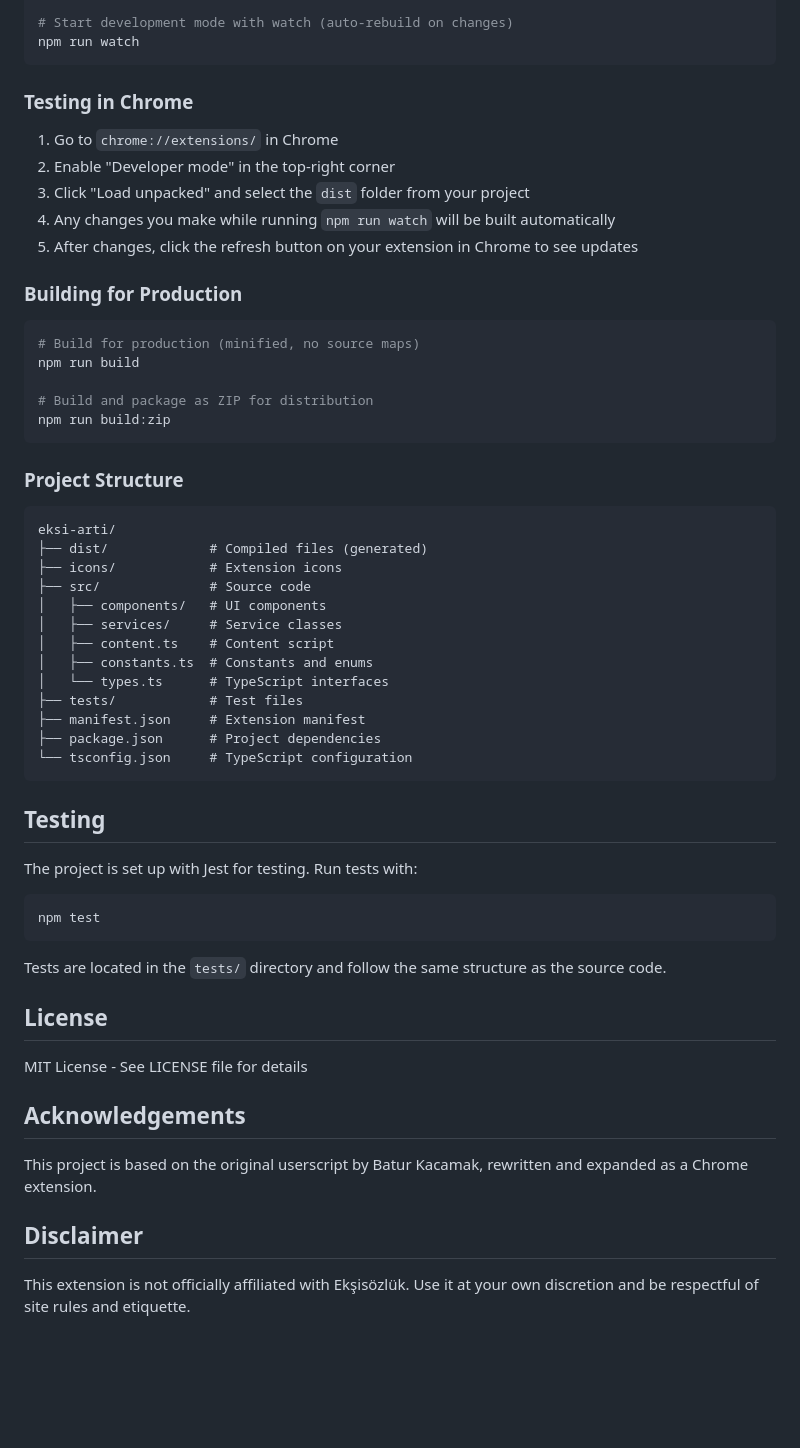
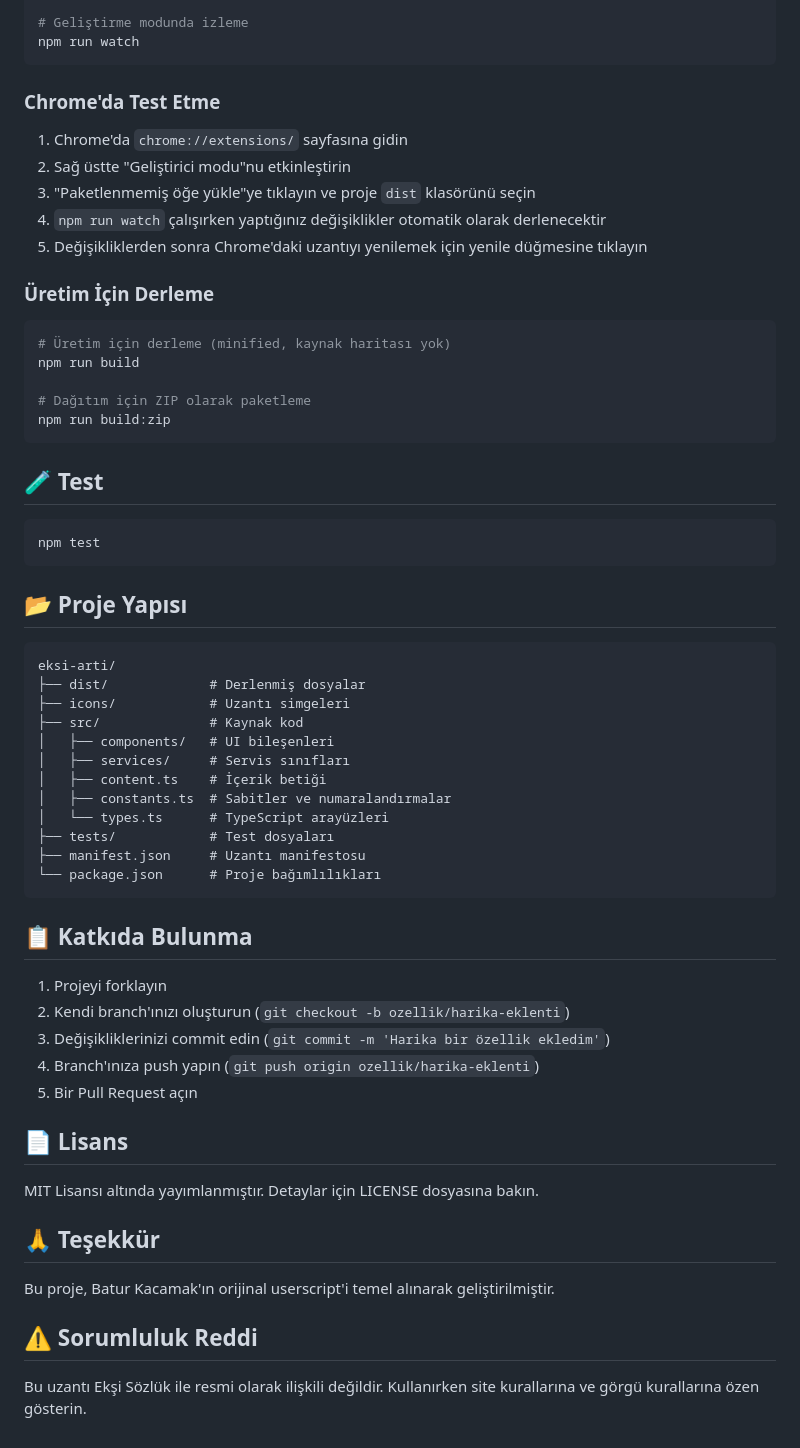
Before and after one commit to baturkacamak/eksi-arti, a Markdown page: README.md, the part around one of its changes. Rendered like a GitHub page; blank space fills up the shorter version.

````diff
--- a/README.md
+++ b/README.md
@@ -57,61 +70,58 @@ cd eksi-arti
 npm install
 
-# Start development mode with watch (auto-rebuild on changes)
+# Geliştirme modunda izleme
 npm run watch
 ```
 
-### Testing in Chrome
-1. Go to `chrome://extensions/` in Chrome
-2. Enable "Developer mode" in the top-right corner
-3. Click "Load unpacked" and select the `dist` folder from your project
-4. Any changes you make while running `npm run watch` will be built automatically
-5. After changes, click the refresh button on your extension in Chrome to see updates
+### Chrome'da Test Etme
+1. Chrome'da `chrome://extensions/` sayfasına gidin
+2. Sağ üstte "Geliştirici modu"nu etkinleştirin
+3. "Paketlenmemiş öğe yükle"ye tıklayın ve proje `dist` klasörünü seçin
+4. `npm run watch` çalışırken yaptığınız değişiklikler otomatik olarak derlenecektir
+5. Değişikliklerden sonra Chrome'daki uzantıyı yenilemek için yenile düğmesine tıklayın
 
-### Building for Production
-
+### Üretim İçin Derleme
 ```bash
-# Build for production (minified, no source maps)
+# Üretim için derleme (minified, kaynak haritası yok)
 npm run build
 
-# Build and package as ZIP for distribution
+# Dağıtım için ZIP olarak paketleme
 npm run build:zip
 ```
 
-### Project Structure
-```
-eksi-arti/
-├── dist/             # Compiled files (generated)
-├── icons/            # Extension icons
-├── src/              # Source code
-│   ├── components/   # UI components
-│   ├── services/     # Service classes
-│   ├── content.ts    # Content script
-│   ├── constants.ts  # Constants and enums
-│   └── types.ts      # TypeScript interfaces
-├── tests/            # Test files
-├── manifest.json     # Extension manifest
-├── package.json      # Project dependencies
-└── tsconfig.json     # TypeScript configuration
-```
-
-## Testing
-
-The project is set up with Jest for testing. Run tests with:
-
+## 🧪 Test
 ```bash
 npm test
 ```
 
-Tests are located in the `tests/` directory and follow the same structure as the source code.
+## 📂 Proje Yapısı
+```
+eksi-arti/
+├── dist/             # Derlenmiş dosyalar
+├── icons/            # Uzantı simgeleri
+├── src/              # Kaynak kod
+│   ├── components/   # UI bileşenleri
+│   ├── services/     # Servis sınıfları
+│   ├── content.ts    # İçerik betiği
+│   ├── constants.ts  # Sabitler ve numaralandırmalar
+│   └── types.ts      # TypeScript arayüzleri
+├── tests/            # Test dosyaları
+├── manifest.json     # Uzantı manifestosu
+└── package.json      # Proje bağımlılıkları
+```
 
-## License
+## 📋 Katkıda Bulunma
+1. Projeyi forklayın
+2. Kendi branch'ınızı oluşturun (`git checkout -b ozellik/harika-eklenti`)
+3. Değişikliklerinizi commit edin (`git commit -m 'Harika bir özellik ekledim'`)
+4. Branch'ınıza push yapın (`git push origin ozellik/harika-eklenti`)
+5. Bir Pull Request açın
 
-MIT License - See LICENSE file for details
+## 📄 Lisans
+MIT Lisansı altında yayımlanmıştır. Detaylar için LICENSE dosyasına bakın.
 
-## Acknowledgements
+## 🙏 Teşekkür
+Bu proje, Batur Kacamak'ın orijinal userscript'i temel alınarak geliştirilmiştir.
 
-This project is based on the original userscript by Batur Kacamak, rewritten and expanded as a Chrome extension.
-
-## Disclaimer
-
-This extension is not officially affiliated with Ekşisözlük. Use it at your own discretion and be respectful of site rules and etiquette.
+## ⚠️ Sorumluluk Reddi
+Bu uzantı Ekşi Sözlük ile resmi olarak ilişkili değildir. Kullanırken site kurallarına ve görgü kurallarına özen gösterin.
````
Also changed, not shown: other parts of README.md (+50 -37 lines).
